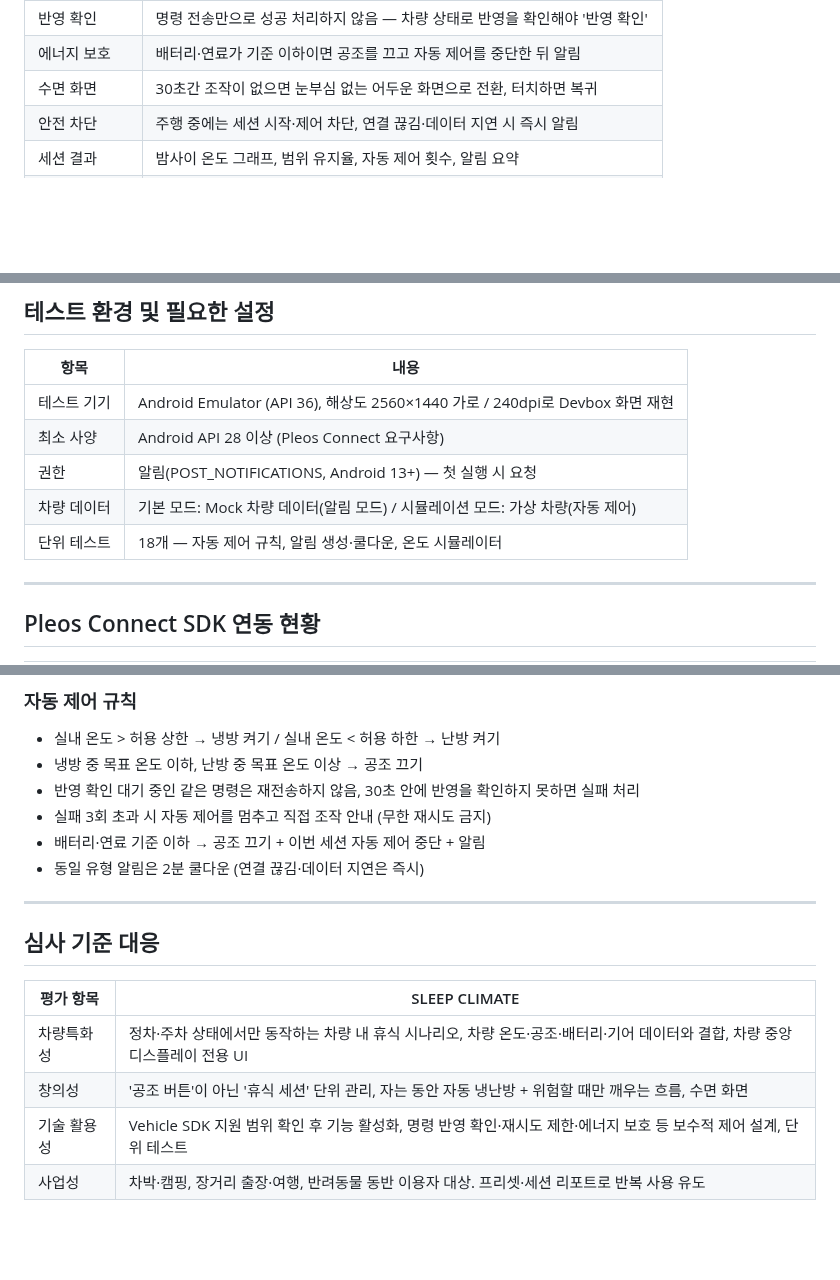
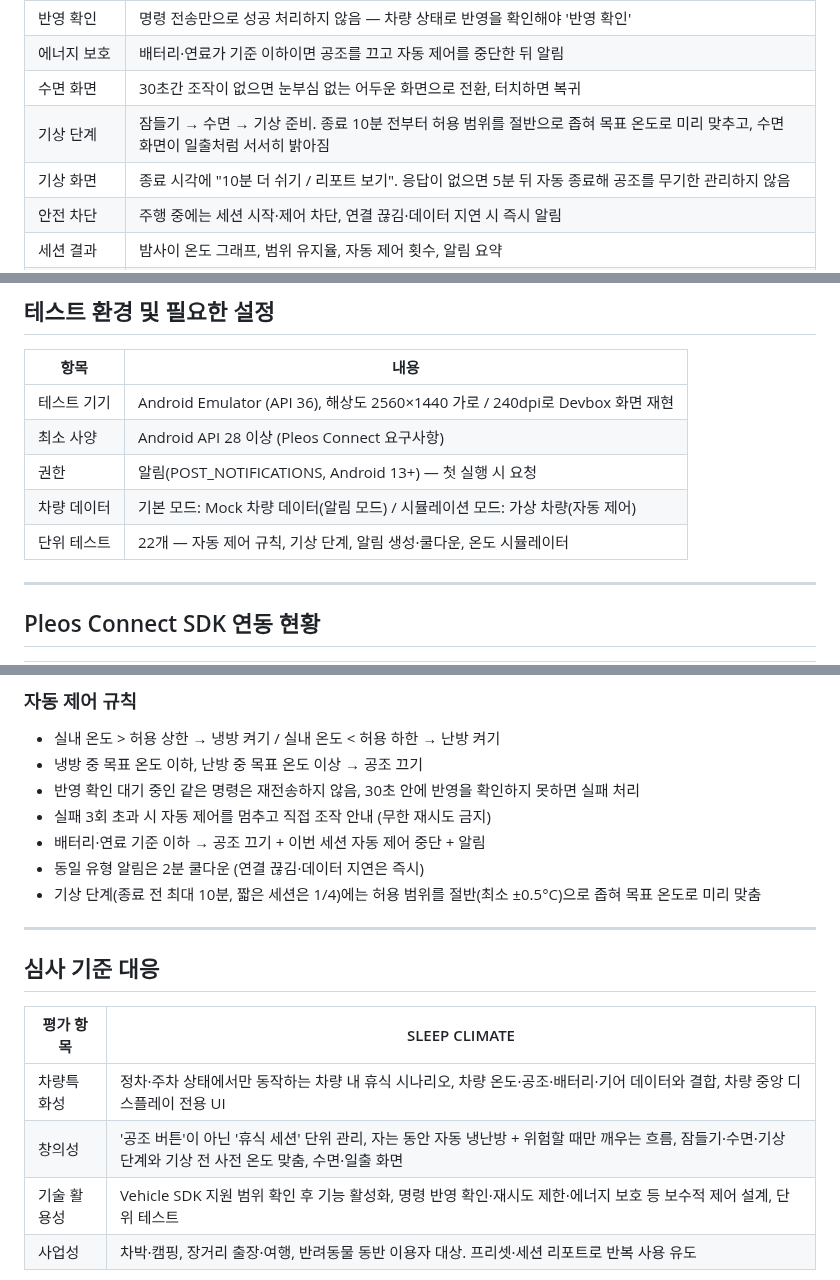
Before and after one commit to ubin-star/sleep-climate, a Markdown page: README.md, 3 parts joined by grey strips. GitHub-like rendering; blank space fills up the shorter version.

```diff
--- a/README.md
+++ b/README.md
@@ -28,6 +28,8 @@ SLEEP CLIMATE는 이를 **'휴식 세션'** 하나로 묶습니다.
 | 반영 확인 | 명령 전송만으로 성공 처리하지 않음 — 차량 상태로 반영을 확인해야 '반영 확인' |
 | 에너지 보호 | 배터리·연료가 기준 이하이면 공조를 끄고 자동 제어를 중단한 뒤 알림 |
 | 수면 화면 | 30초간 조작이 없으면 눈부심 없는 어두운 화면으로 전환, 터치하면 복귀 |
+| 기상 단계 | 잠들기 → 수면 → 기상 준비. 종료 10분 전부터 허용 범위를 절반으로 좁혀 목표 온도로 미리 맞추고, 수면 화면이 일출처럼 서서히 밝아짐 |
+| 기상 화면 | 종료 시각에 "10분 더 쉬기 / 리포트 보기". 응답이 없으면 5분 뒤 자동 종료해 공조를 무기한 관리하지 않음 |
 | 안전 차단 | 주행 중에는 세션 시작·제어 차단, 연결 끊김·데이터 지연 시 즉시 알림 |
 | 세션 결과 | 밤사이 온도 그래프, 범위 유지율, 자동 제어 횟수, 알림 요약 |
 | 반려동물 동반 | 30분마다 확인 알림 (앱 알림만으로 안전을 확인할 수 없음을 명시) |
@@ -94,7 +101,7 @@ Pleos Connect의 2앱 분할 화면처럼 폭이 좁아지면 위아래 배치
 | 최소 사양 | Android API 28 이상 (Pleos Connect 요구사항) |
 | 권한 | 알림(POST_NOTIFICATIONS, Android 13+) — 첫 실행 시 요청 |
 | 차량 데이터 | 기본 모드: Mock 차량 데이터(알림 모드) / 시뮬레이션 모드: 가상 차량(자동 제어) |
-| 단위 테스트 | 18개 — 자동 제어 규칙, 알림 생성·쿨다운, 온도 시뮬레이터 |
+| 단위 테스트 | 22개 — 자동 제어 규칙, 기상 단계, 알림 생성·쿨다운, 온도 시뮬레이터 |
 
 ---
 
@@ -136,6 +143,7 @@ Data    SwitchableVehicleRepository
 - 실패 3회 초과 시 자동 제어를 멈추고 직접 조작 안내 (무한 재시도 금지)
 - 배터리·연료 기준 이하 → 공조 끄기 + 이번 세션 자동 제어 중단 + 알림
 - 동일 유형 알림은 2분 쿨다운 (연결 끊김·데이터 지연은 즉시)
+- 기상 단계(종료 전 최대 10분, 짧은 세션은 1/4)에는 허용 범위를 절반(최소 ±0.5°C)으로 좁혀 목표 온도로 미리 맞춤
 
 ---
 
@@ -144,7 +152,7 @@ Data    SwitchableVehicleRepository
 | 평가 항목 | SLEEP CLIMATE |
 |-----------|---------------|
 | 차량특화성 | 정차·주차 상태에서만 동작하는 차량 내 휴식 시나리오, 차량 온도·공조·배터리·기어 데이터와 결합, 차량 중앙 디스플레이 전용 UI |
-| 창의성 | '공조 버튼'이 아닌 '휴식 세션' 단위 관리, 자는 동안 자동 냉난방 + 위험할 때만 깨우는 흐름, 수면 화면 |
+| 창의성 | '공조 버튼'이 아닌 '휴식 세션' 단위 관리, 자는 동안 자동 냉난방 + 위험할 때만 깨우는 흐름, 잠들기·수면·기상 단계와 기상 전 사전 온도 맞춤, 수면·일출 화면 |
 | 기술 활용성 | Vehicle SDK 지원 범위 확인 후 기능 활성화, 명령 반영 확인·재시도 제한·에너지 보호 등 보수적 제어 설계, 단위 테스트 |
 | 사업성 | 차박·캠핑, 장거리 출장·여행, 반려동물 동반 이용자 대상. 프리셋·세션 리포트로 반복 사용 유도 |
 
```
Also changed, not shown: other parts of README.md (+9 -4 lines), docs/screenshots/03_running.png, docs/screenshots/06_wake_sunrise.png (added), docs/screenshots/07_wake.png (added), 10 other files.
